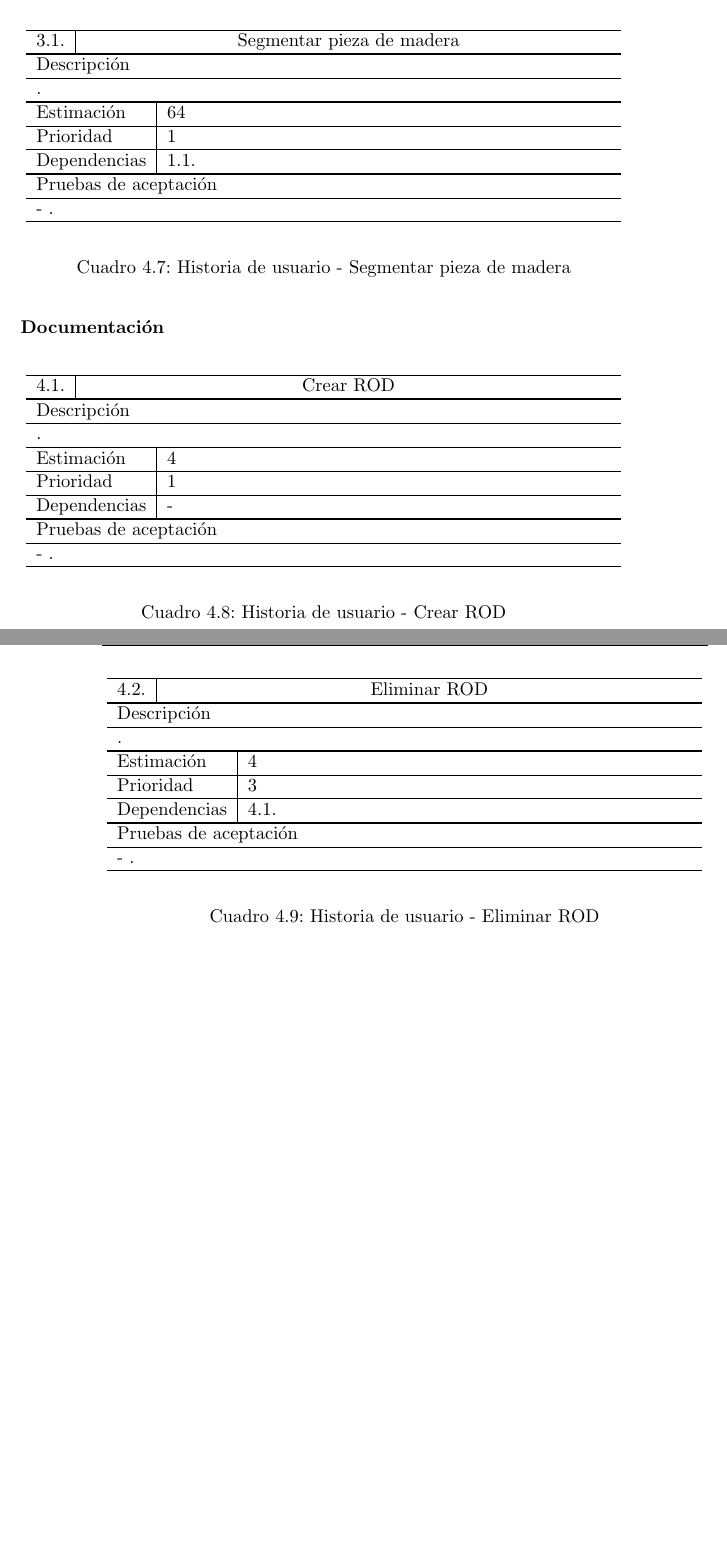
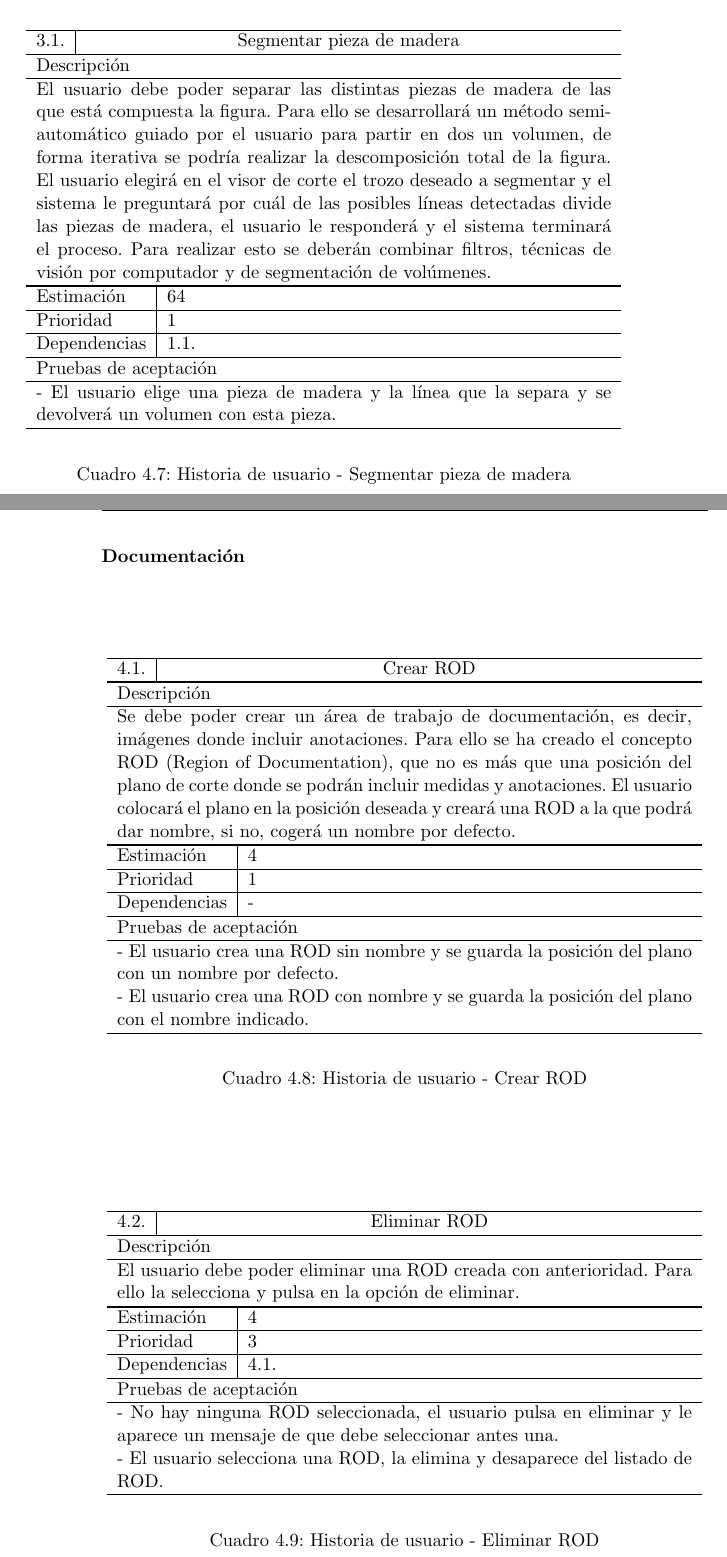
Before and after one commit to fblupi/master_informatica-TFM, a LaTeX thesis (proyecto.tex, which reads capitulos/analisis.tex): two parts of pages 55 and 56 of 78 before the commit and two parts of pages 55 and 56 of 80 after it, joined at a grey line, cut so that both start at the same text, the shorter picture padded with empty space. Compiled offline with pdfLaTeX.

Commit message:
HU ROD #22

```diff
--- a/capitulos/analisis.tex
+++ b/capitulos/analisis.tex
@@ -195,12 +199,12 @@ A continuación se incluye una descripción completa de las historias de usuario
 			\hline
 			3.1. & \multicolumn{2}{c}{Segmentar pieza de madera} \\ \noalign{\hrule height 1pt}
 			\multicolumn{3}{l}{Descripción} \\ \hline
-			\multicolumn{3}{p{12cm}}{.} \\ \noalign{\hrule height 1pt}
+			\multicolumn{3}{p{12cm}}{El usuario debe poder separar las distintas piezas de madera de las que está compuesta la figura. Para ello se desarrollará un método semi-automático guiado por el usuario para partir en dos un volumen, de forma iterativa se podría realizar la descomposición total de la figura. El usuario elegirá en el visor de corte el trozo deseado a segmentar y el sistema le preguntará por cuál de las posibles líneas detectadas divide las piezas de madera, el usuario le responderá y el sistema terminará el proceso. Para realizar esto se deberán combinar filtros, técnicas de visión por computador y de segmentación de volúmenes.} \\ \noalign{\hrule height 1pt}
 			\multicolumn{2}{l|}{Estimación} & 64 \\ \hline
 			\multicolumn{2}{l|}{Prioridad} & 1 \\ \hline
 			\multicolumn{2}{l|}{Dependencias} & 1.1. \\ \noalign{\hrule height 1pt}
 			\multicolumn{3}{l}{Pruebas de aceptación} \\ \hline
-			\multicolumn{3}{p{12cm}}{ - .} \\ \hline
+			\multicolumn{3}{p{12cm}}{ - El usuario elige una pieza de madera y la línea que la separa y se devolverá un volumen con esta pieza.} \\ \hline
 		\end{tabular}
 	\end{center}
 	\caption{Historia de usuario - Segmentar pieza de madera}
@@ -215,12 +219,13 @@ A continuación se incluye una descripción completa de las historias de usuario
 			\hline
 			4.1. & \multicolumn{2}{c}{Crear ROD} \\ \noalign{\hrule height 1pt}
 			\multicolumn{3}{l}{Descripción} \\ \hline
-			\multicolumn{3}{p{12cm}}{.} \\ \noalign{\hrule height 1pt}
+			\multicolumn{3}{p{12cm}}{Se debe poder crear un área de trabajo de documentación, es decir, imágenes donde incluir anotaciones. Para ello se ha creado el concepto ROD (Region of Documentation), que no es más que una posición del plano de corte donde se podrán incluir medidas y anotaciones. El usuario colocará el plano en la posición deseada y creará una ROD a la que podrá dar nombre, si no, cogerá un nombre por defecto.} \\ \noalign{\hrule height 1pt}
 			\multicolumn{2}{l|}{Estimación} & 4 \\ \hline
 			\multicolumn{2}{l|}{Prioridad} & 1 \\ \hline
 			\multicolumn{2}{l|}{Dependencias} & - \\ \noalign{\hrule height 1pt}
 			\multicolumn{3}{l}{Pruebas de aceptación} \\ \hline
-			\multicolumn{3}{p{12cm}}{ - .} \\ \hline
+			\multicolumn{3}{p{12cm}}{ - El usuario crea una ROD sin nombre y se guarda la posición del plano con un nombre por defecto.} \\
+			\multicolumn{3}{p{12cm}}{ - El usuario crea una ROD con nombre y se guarda la posición del plano con el nombre indicado.} \\ \hline
 		\end{tabular}
 	\end{center}
 	\caption{Historia de usuario - Crear ROD}
@@ -233,12 +238,13 @@ A continuación se incluye una descripción completa de las historias de usuario
 			\hline
 			4.2. & \multicolumn{2}{c}{Eliminar ROD} \\ \noalign{\hrule height 1pt}
 			\multicolumn{3}{l}{Descripción} \\ \hline
-			\multicolumn{3}{p{12cm}}{.} \\ \noalign{\hrule height 1pt}
+			\multicolumn{3}{p{12cm}}{El usuario debe poder eliminar una ROD creada con anterioridad. Para ello la selecciona y pulsa en la opción de eliminar.} \\ \noalign{\hrule height 1pt}
 			\multicolumn{2}{l|}{Estimación} & 4 \\ \hline
 			\multicolumn{2}{l|}{Prioridad} & 3 \\ \hline
 			\multicolumn{2}{l|}{Dependencias} & 4.1. \\ \noalign{\hrule height 1pt}
 			\multicolumn{3}{l}{Pruebas de aceptación} \\ \hline
-			\multicolumn{3}{p{12cm}}{ - .} \\ \hline
+			\multicolumn{3}{p{12cm}}{ - No hay ninguna ROD seleccionada, el usuario pulsa en eliminar y le aparece un mensaje de que debe seleccionar antes una.} \\
+			\multicolumn{3}{p{12cm}}{ - El usuario selecciona una ROD, la elimina y desaparece del listado de ROD.} \\ \hline
 		\end{tabular}
 	\end{center}
 	\caption{Historia de usuario - Eliminar ROD}
```
Also changed, not shown: capitulos/analisis.tex (18 more changed lines).
